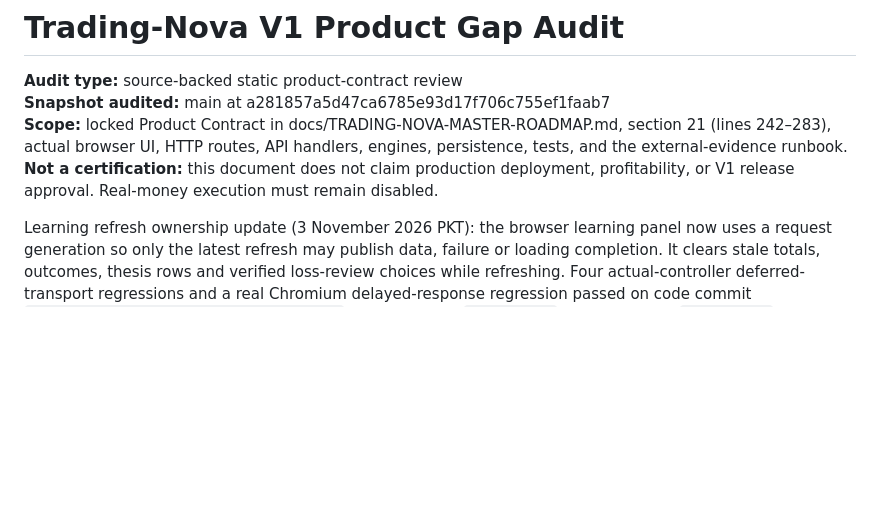
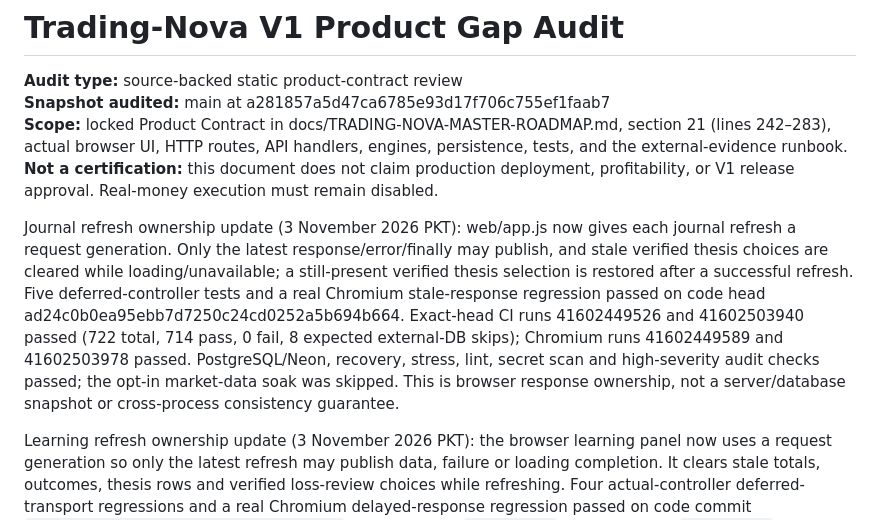
Before and after one commit to AloneSmoker007/Trading-Nova, a Markdown page: docs/V1-PRODUCT-GAP-AUDIT.md, the part around the change. Rendered like a GitHub page; blank space fills up the shorter version.

Commit message:
docs: record journal refresh evidence

```diff
--- a/docs/V1-PRODUCT-GAP-AUDIT.md
+++ b/docs/V1-PRODUCT-GAP-AUDIT.md
@@ -4,6 +4,9 @@
 **Snapshot audited:** main at a281857a5d47ca6785e93d17f706c755ef1faab7
 **Scope:** locked Product Contract in docs/TRADING-NOVA-MASTER-ROADMAP.md, section 21 (lines 242–283), actual browser UI, HTTP routes, API handlers, engines, persistence, tests, and the external-evidence runbook.
 **Not a certification:** this document does not claim production deployment, profitability, or V1 release approval. Real-money execution must remain disabled.
+
+Journal refresh ownership update (3 November 2026 PKT): web/app.js now gives each journal refresh a request generation. Only the latest response/error/finally may publish, and stale verified thesis choices are cleared while loading/unavailable; a still-present verified thesis selection is restored after a successful refresh. Five deferred-controller tests and a real Chromium stale-response regression passed on code head ad24c0b0ea95ebb7d7250c24cd0252a5b694b664. Exact-head CI runs 41602449526 and 41602503940 passed (722 total, 714 pass, 0 fail, 8 expected external-DB skips); Chromium runs 41602449589 and 41602503978 passed. PostgreSQL/Neon, recovery, stress, lint, secret scan and high-severity audit checks passed; the opt-in market-data soak was skipped. This is browser response ownership, not a server/database snapshot or cross-process consistency guarantee.
+
 
 Learning refresh ownership update (3 November 2026 PKT): the browser learning panel now uses a request generation so only the latest refresh may publish data, failure or loading completion. It clears stale totals, outcomes, thesis rows and verified loss-review choices while refreshing. Four actual-controller deferred-transport regressions and a real Chromium delayed-response regression passed on code commit `1f64fc9248d96723850170d5b359eb500450c50d`; exact-head CI `41591576542` and Chromium `41591576538` passed (717 tests: 709 pass, 0 fail, 8 external-DB skips). This does not cancel server work or certify an atomic DB snapshot; journal refresh ownership and snapshot consistency remain open. The opt-in market-data evidence job was skipped, not passed.
 
```
